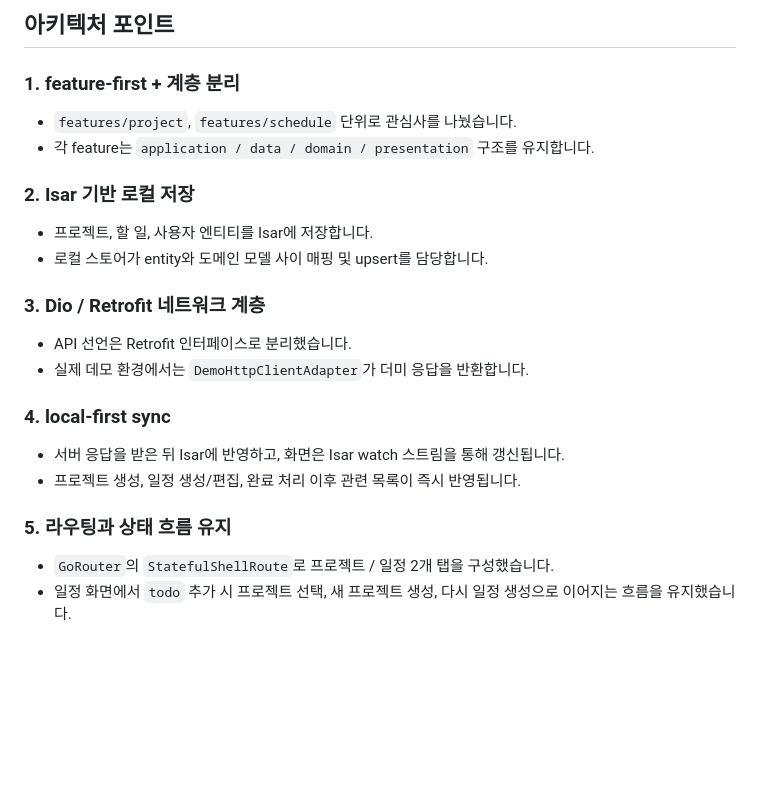
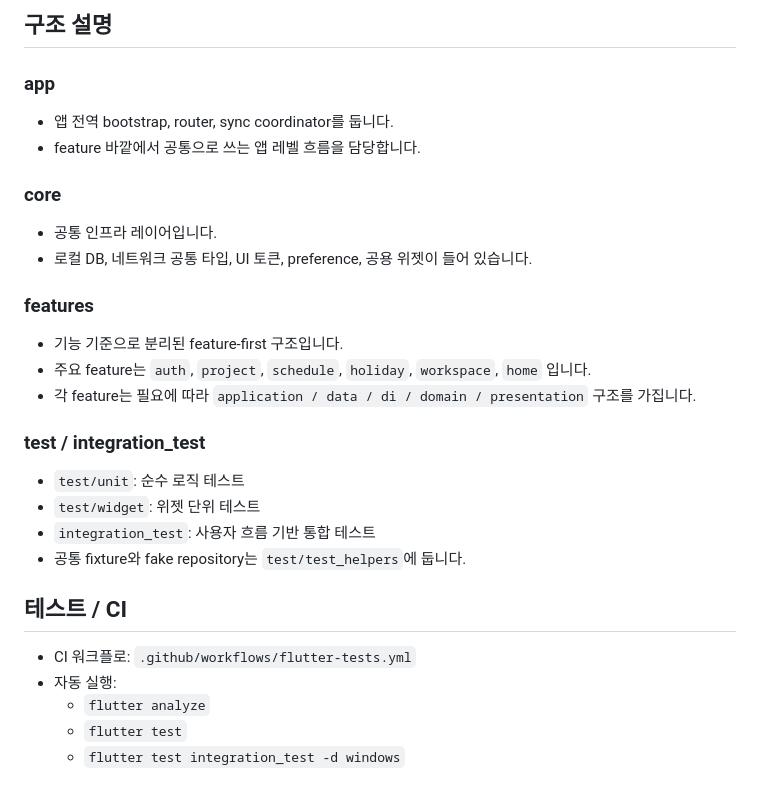
Before and after one commit to z8837/todo_together_demo, a Markdown page: README.md, the part around one of its changes. GitHub-like rendering; blank space fills up the shorter version.

````diff
--- a/README.md
+++ b/README.md
@@ -87,28 +136,34 @@ lib/
 ```
 
-## 아키텍처 포인트
+## 구조 설명
 
-### 1. feature-first + 계층 분리
+### app
 
-- `features/project`, `features/schedule` 단위로 관심사를 나눴습니다.
-- 각 feature는 `application / data / domain / presentation` 구조를 유지합니다.
+- 앱 전역 bootstrap, router, sync coordinator를 둡니다.
+- feature 바깥에서 공통으로 쓰는 앱 레벨 흐름을 담당합니다.
 
-### 2. Isar 기반 로컬 저장
+### core
 
-- 프로젝트, 할 일, 사용자 엔티티를 Isar에 저장합니다.
-- 로컬 스토어가 entity와 도메인 모델 사이 매핑 및 upsert를 담당합니다.
+- 공통 인프라 레이어입니다.
+- 로컬 DB, 네트워크 공통 타입, UI 토큰, preference, 공용 위젯이 들어 있습니다.
 
-### 3. Dio / Retrofit 네트워크 계층
+### features
 
-- API 선언은 Retrofit 인터페이스로 분리했습니다.
-- 실제 데모 환경에서는 `DemoHttpClientAdapter`가 더미 응답을 반환합니다.
+- 기능 기준으로 분리된 feature-first 구조입니다.
+- 주요 feature는 `auth`, `project`, `schedule`, `holiday`, `workspace`, `home` 입니다.
+- 각 feature는 필요에 따라 `application / data / di / domain / presentation` 구조를 가집니다.
 
-### 4. local-first sync
+### test / integration_test
 
-- 서버 응답을 받은 뒤 Isar에 반영하고, 화면은 Isar watch 스트림을 통해 갱신됩니다.
-- 프로젝트 생성, 일정 생성/편집, 완료 처리 이후 관련 목록이 즉시 반영됩니다.
+- `test/unit`: 순수 로직 테스트
+- `test/widget`: 위젯 단위 테스트
+- `integration_test`: 사용자 흐름 기반 통합 테스트
+- 공통 fixture와 fake repository는 `test/test_helpers`에 둡니다.
 
-### 5. 라우팅과 상태 흐름 유지
+## 테스트 / CI
 
-- `GoRouter`의 `StatefulShellRoute`로 프로젝트 / 일정 2개 탭을 구성했습니다.
-- 일정 화면에서 `todo` 추가 시 프로젝트 선택, 새 프로젝트 생성, 다시 일정 생성으로 이어지는 흐름을 유지했습니다.
+- CI 워크플로: `.github/workflows/flutter-tests.yml`
+- 자동 실행:
+  - `flutter analyze`
+  - `flutter test`
+  - `flutter test integration_test -d windows`
````
Also changed, not shown: other parts of README.md (+105 -56 lines).
